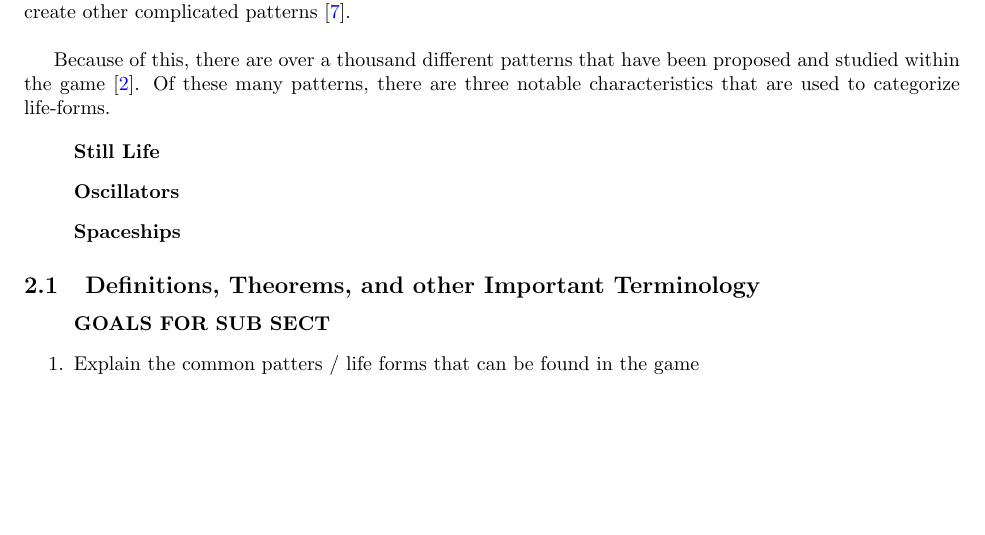
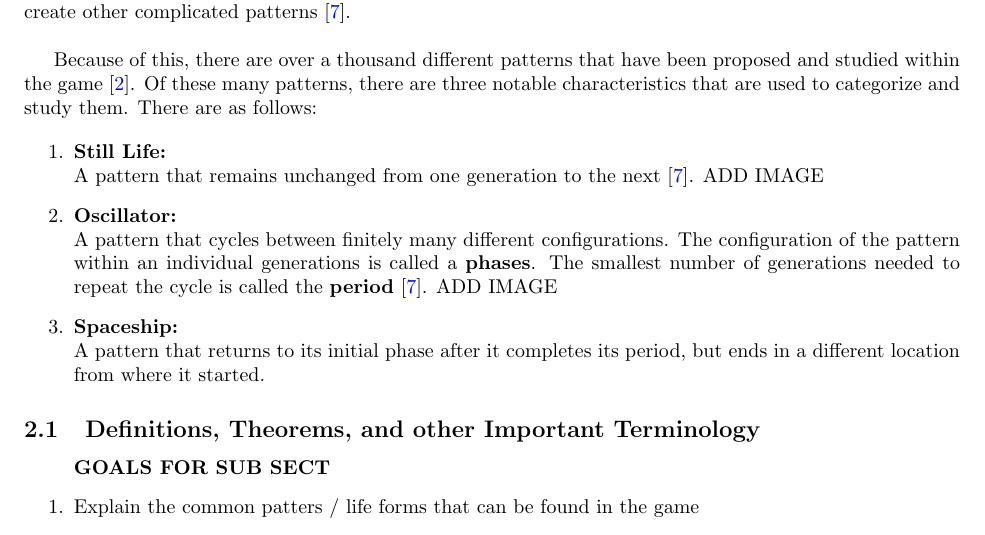
Before and after one commit to akgohain/csci3384_conway, a LaTeX document (write-up.tex): part of page 3 of 4, cut so that both start at the same text, the shorter picture padded with empty space. Compiled offline with pdfLaTeX.

Commit message:
pattern desciriptions added

```diff
--- a/write-up.tex
+++ b/write-up.tex
@@ -112,13 +112,13 @@ One particular challenge within The Game is the difficulty of predicting and dis
 
 \
 
-Because of this, there are over a thousand different patterns that have been proposed and studied within the game \cite{Life_Wiki}. Of these many patterns, there are three notable characteristics that are used to categorize life-forms.
+Because of this, there are over a thousand different patterns that have been proposed and studied within the game \cite{Life_Wiki}. Of these many patterns, there are three notable characteristics that are used to categorize and study them. There are as follows:
 
-\begin{itemize}
-  \item[] \textbf{Still Life}
-  \item[] \textbf{Oscillators}
-  \item[] \textbf{Spaceships}
-\end{itemize}
+\begin{enumerate}
+  \item \textbf{Still Life: } \\ A pattern that remains unchanged from one generation to the next \cite{JG2022conway}. ADD IMAGE
+  \item \textbf{Oscillator: } \\ A pattern that cycles between finitely many different configurations. The configuration of the pattern within an individual generations is called a \textbf{phases}. The smallest number of generations needed to repeat the cycle is called the \textbf{period} \cite{JG2022conway}. ADD IMAGE
+  \item \textbf{Spaceship: } \\ A pattern that returns to its initial phase after it completes its period, but ends in a different location from where it started.
+\end{enumerate}
 
 \subsection{Definitions, Theorems, and other Important Terminology}
 \begin{enumerate}
```
